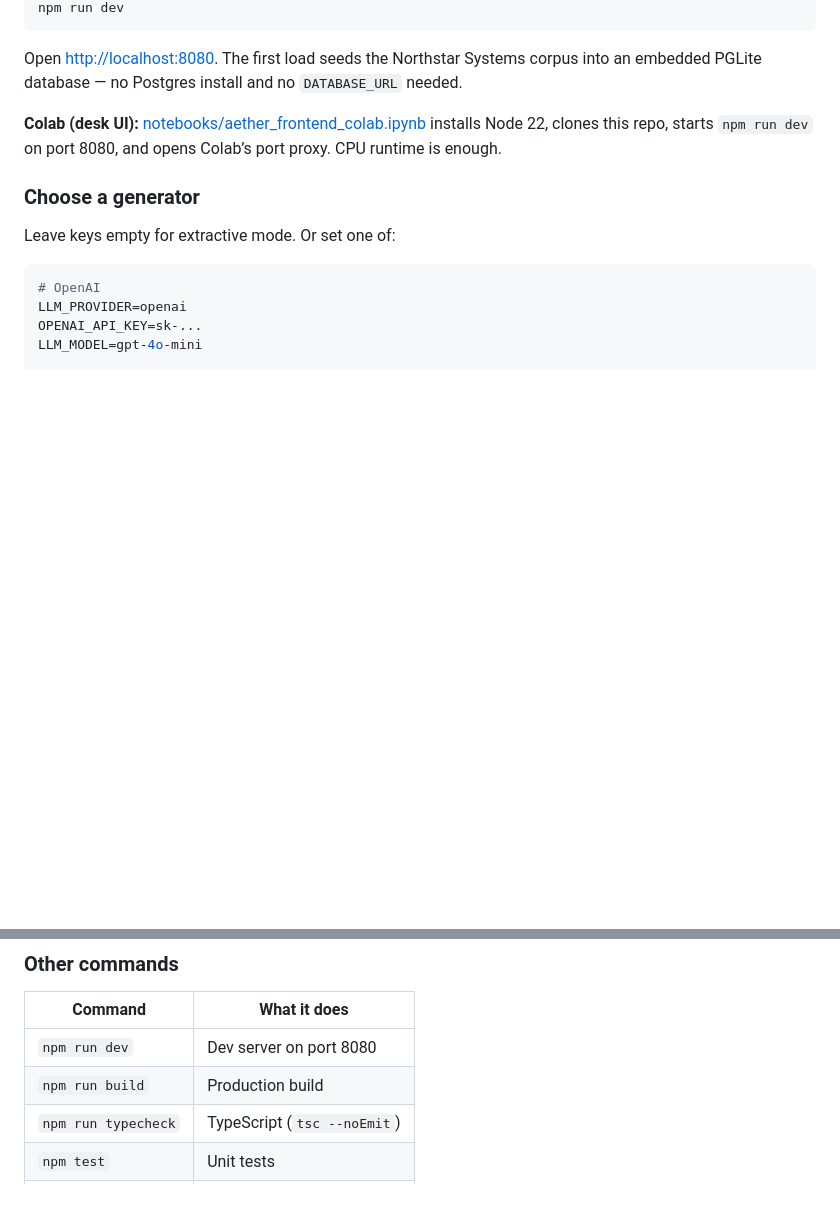
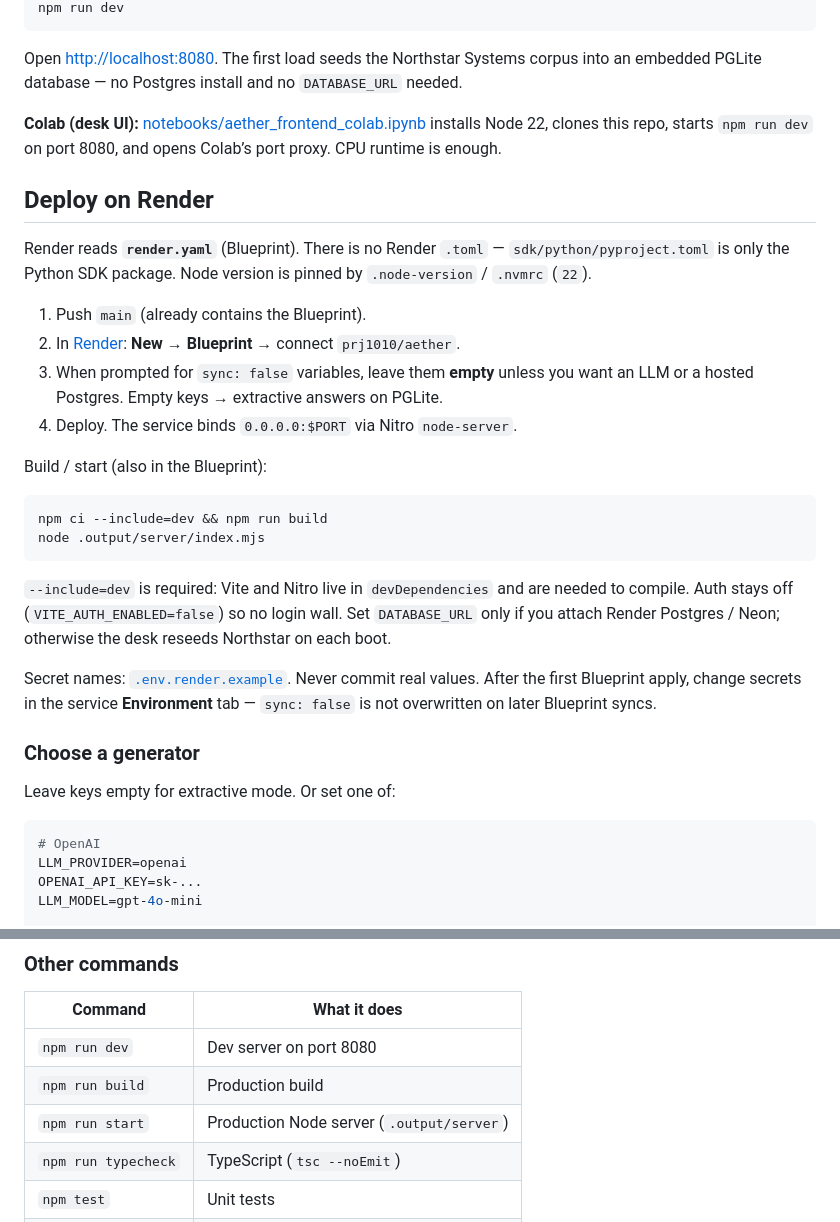
Before and after one commit to prj1010/aether, a Markdown page: README.md, 2 parts joined by grey strips. Rendered like a GitHub page; blank space fills up the shorter version.

Commit message:
Document Render Blueprint deploy and env secrets

````diff
--- a/README.md
+++ b/README.md
@@ -78,6 +78,26 @@ Open [http://localhost:8080](http://localhost:8080). The first load seeds the No
 
 **Colab (desk UI):** [notebooks/aether_frontend_colab.ipynb](notebooks/aether_frontend_colab.ipynb) installs Node 22, clones this repo, starts `npm run dev` on port 8080, and opens Colab’s port proxy. CPU runtime is enough.
 
+## Deploy on Render
+
+Render reads **`render.yaml`** (Blueprint). There is no Render `.toml` — `sdk/python/pyproject.toml` is only the Python SDK package. Node version is pinned by `.node-version` / `.nvmrc` (`22`).
+
+1. Push `main` (already contains the Blueprint).
+2. In [Render](https://dashboard.render.com): **New → Blueprint** → connect `prj1010/aether`.
+3. When prompted for `sync: false` variables, leave them **empty** unless you want an LLM or a hosted Postgres. Empty keys → extractive answers on PGLite.
+4. Deploy. The service binds `0.0.0.0:$PORT` via Nitro `node-server`.
+
+Build / start (also in the Blueprint):
+
+```bash
+npm ci --include=dev && npm run build
+node .output/server/index.mjs
+```
+
+`--include=dev` is required: Vite and Nitro live in `devDependencies` and are needed to compile. Auth stays off (`VITE_AUTH_ENABLED=false`) so no login wall. Set `DATABASE_URL` only if you attach Render Postgres / Neon; otherwise the desk reseeds Northstar on each boot.
+
+Secret names: [`.env.render.example`](.env.render.example). Never commit real values. After the first Blueprint apply, change secrets in the service **Environment** tab — `sync: false` is not overwritten on later Blueprint syncs.
+
 ### Choose a generator
 
 Leave keys empty for extractive mode. Or set one of:
@@ -135,6 +155,7 @@ Open **Inspector** after an ask to see classification, shard routing, scores, an
 |---|---|
 | `npm run dev` | Dev server on port 8080 |
 | `npm run build` | Production build |
+| `npm run start` | Production Node server (`.output/server`) |
 | `npm run typecheck` | TypeScript (`tsc --noEmit`) |
 | `npm test` | Unit tests |
 | `npm run lint` | ESLint |
````
